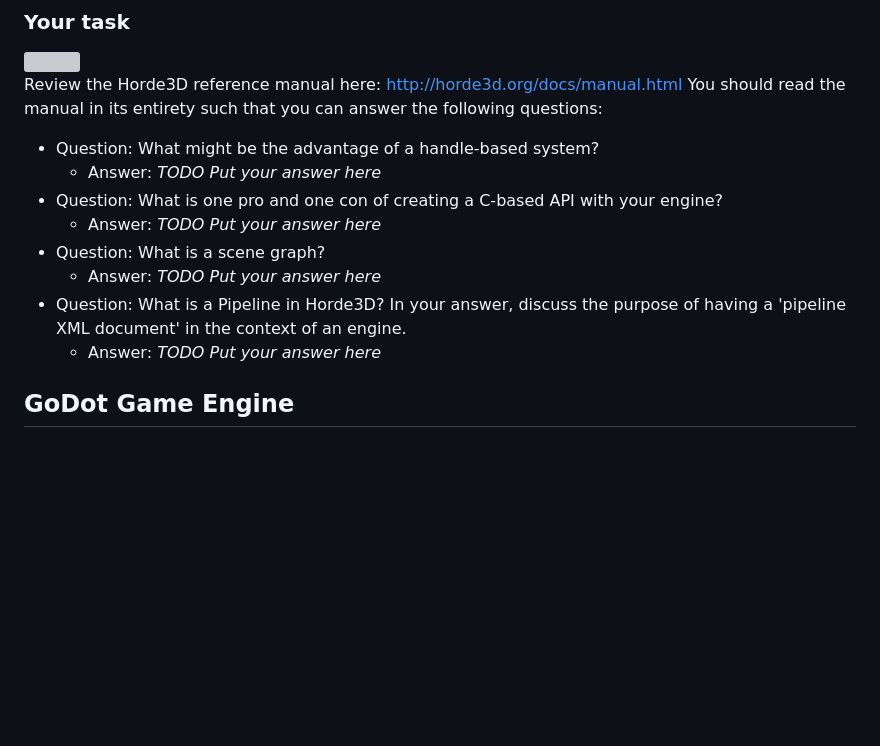
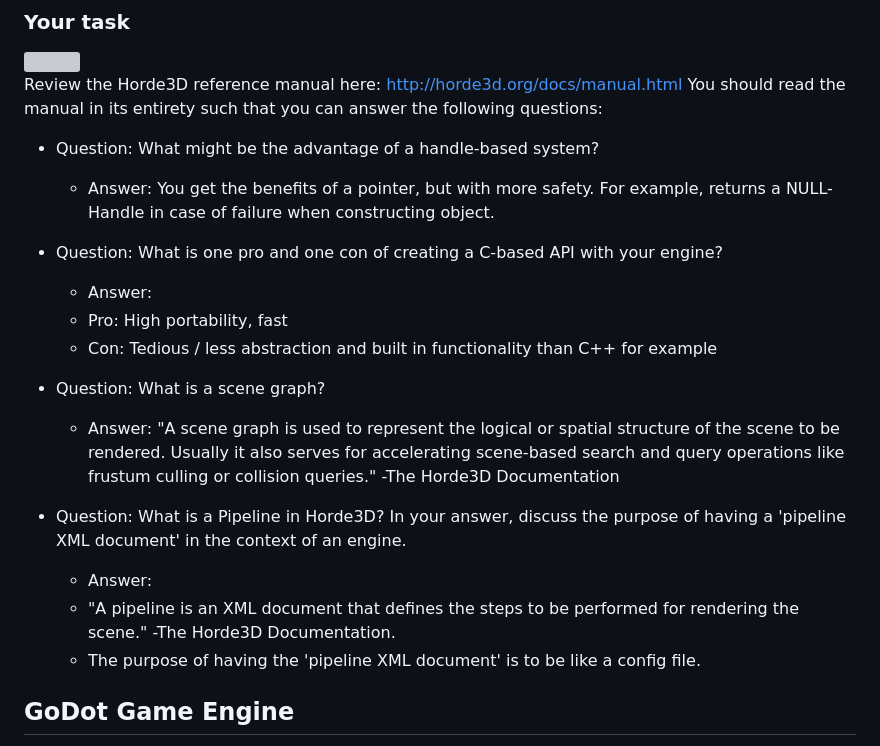
Before and after one commit to Sam-Zilli/game-engines, a Markdown page: Assignment05_GameEngineStudy/part0/README.md, the part around the change. Drawn GitHub-style; blank space fills up the shorter version; grey boxes are pictures that could not be loaded.

Commit message:
Horde3D done

```diff
--- a/Assignment05_GameEngineStudy/part0/README.md
+++ b/Assignment05_GameEngineStudy/part0/README.md
@@ -20,13 +20,21 @@ Horde3D is a small and simple graphics engine. It was designed primarily to be i
 Review the Horde3D reference manual here: http://horde3d.org/docs/manual.html You should read the manual in its entirety such that you can answer the following questions:
 
 - Question: What might be the advantage of a handle-based system?
-  - Answer: *TODO Put your answer here*
+  - Answer: You get the benefits of a pointer, but with more safety. For example, returns a NULL-Handle in case of failure when constructing object.
+
 - Question: What is one pro and one con of creating a C-based API with your engine?
-  - Answer: *TODO Put your answer here*
+  - Answer:
+  - Pro: High portability, fast
+  - Con: Tedious / less abstraction and built in functionality than C++ for example
+
 - Question: What is a scene graph?
-  - Answer: *TODO Put your answer here*
+  - Answer: "A scene graph is used to represent the logical or spatial structure of the scene to be rendered. Usually it also serves for accelerating scene-based search and query operations like frustum culling or collision queries." -The Horde3D Documentation
+
+
 - Question: What is a Pipeline in Horde3D? In your answer, discuss the purpose of having a 'pipeline XML document' in the context of an engine.
-  - Answer: *TODO Put your answer here*
+  - Answer:
+  - "A pipeline is an XML document that defines the steps to be performed for rendering the scene." -The Horde3D Documentation.
+  - The purpose of having the 'pipeline XML document' is to be like a config file.
 
 ## GoDot Game Engine
 
```
